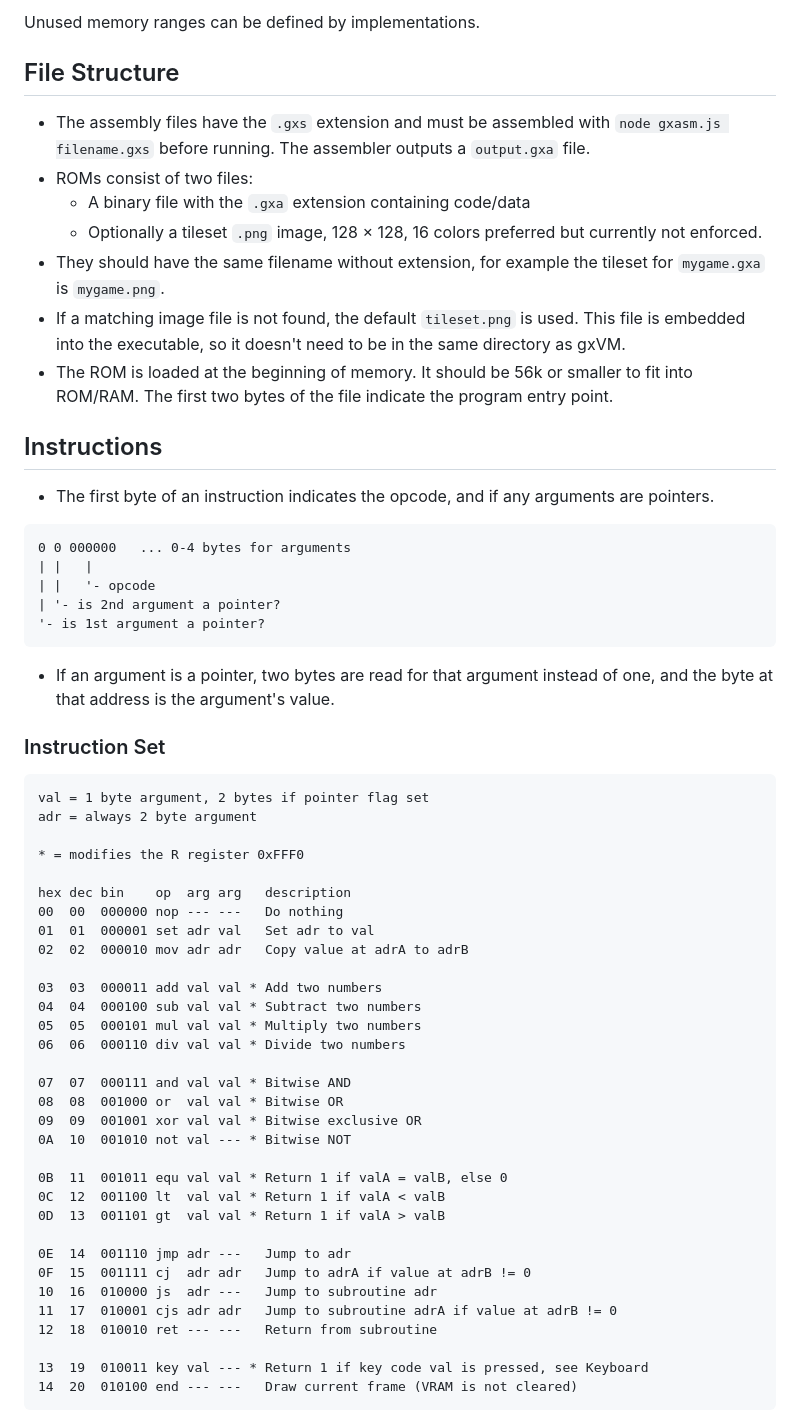
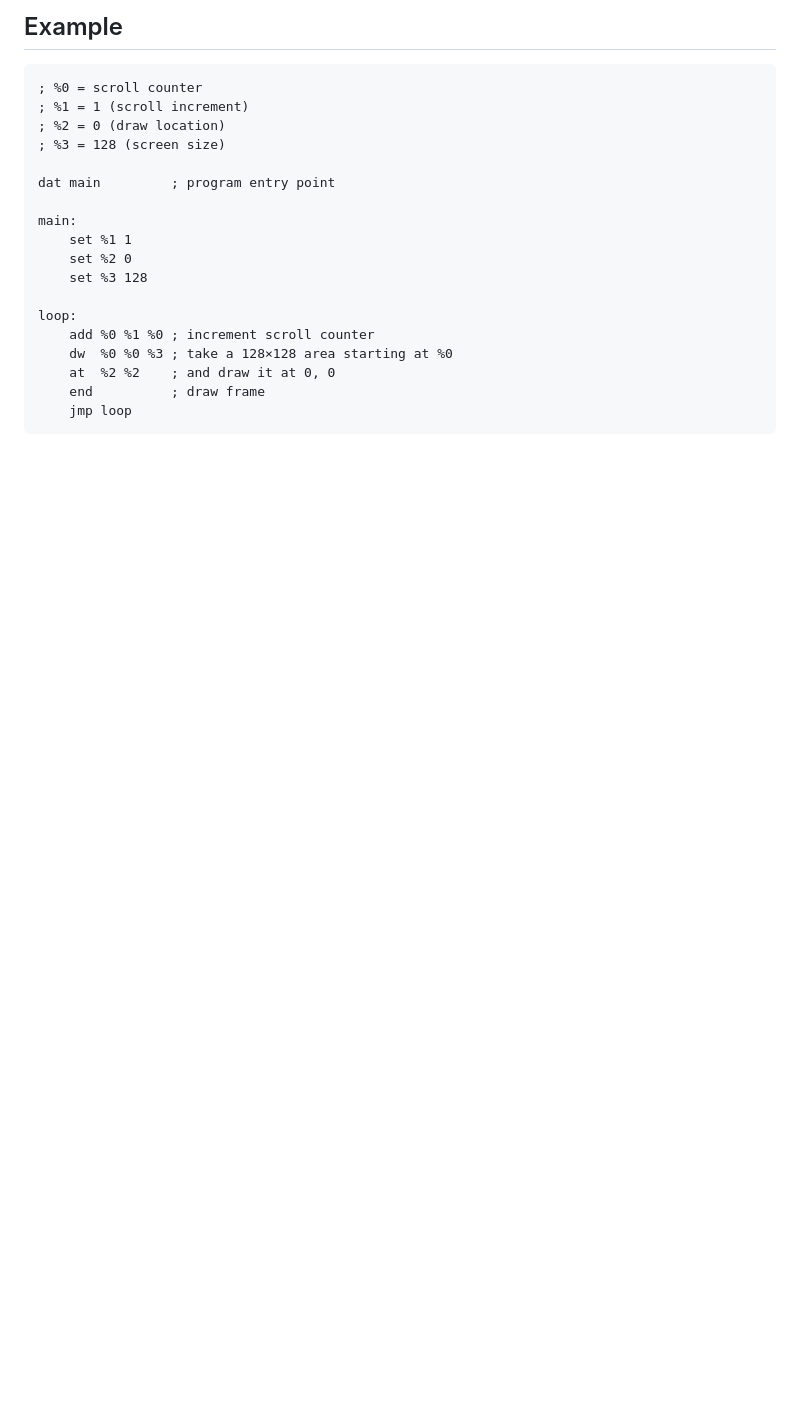
Before and after one commit to gtrxAC/gxarch, a Markdown page: README.md, the part around the change printed below. Drawn GitHub-style; blank space fills up the shorter version.

Commit message:
🔄 Overhauled instruction set (v2)

````diff
--- a/README.md
+++ b/README.md
@@ -71,65 +10,22 @@ cc gxvm.c -lraylib -lGL -lm -lpthread -ldl -lrt -lX11 -o gxvm
-Unused memory ranges can be defined by implementations.
-
-
-## File Structure
-
-* The assembly files have the `.gxs` extension and must be assembled with `node gxasm.js filename.gxs` before running. The assembler outputs a `output.gxa` file.
-* ROMs consist of two files:
-	* A binary file with the `.gxa` extension containing code/data
-	* Optionally a tileset `.png` image, 128 × 128, 16 colors preferred but currently not enforced.
-* They should have the same filename without extension, for example the tileset for `mygame.gxa` is `mygame.png`.
-* If a matching image file is not found, the default `tileset.png` is used. This file is embedded into the executable, so it doesn't need to be in the same directory as gxVM.
-* The ROM is loaded at the beginning of memory. It should be 56k or smaller to fit into ROM/RAM. The first two bytes of the file indicate the program entry point.
-
-
-## Instructions
-
-* The first byte of an instruction indicates the opcode, and if any arguments are pointers.
+## Example
 
 ```
-0 0 000000   ... 0-4 bytes for arguments
-| |   |
-| |   '- opcode
-| '- is 2nd argument a pointer?
-'- is 1st argument a pointer?
+; %0 = scroll counter
+; %1 = 1 (scroll increment)
+; %2 = 0 (draw location)
+; %3 = 128 (screen size)
+
+dat main         ; program entry point
+
+main:
+	set %1 1
+	set %2 0
+	set %3 128
+
+loop:
+	add %0 %1 %0 ; increment scroll counter
+	dw  %0 %0 %3 ; take a 128×128 area starting at %0
+	at  %2 %2    ; and draw it at 0, 0
+	end          ; draw frame
+	jmp loop
 ```
-
-* If an argument is a pointer, two bytes are read for that argument instead of one, and the byte at that address is the argument's value.
-
-### Instruction Set
-
-```
-val = 1 byte argument, 2 bytes if pointer flag set
-adr = always 2 byte argument
-
-* = modifies the R register 0xFFF0
-
-hex dec bin    op  arg arg   description
-00  00  000000 nop --- ---   Do nothing
-01  01  000001 set adr val   Set adr to val
-02  02  000010 mov adr adr   Copy value at adrA to adrB
-
-03  03  000011 add val val * Add two numbers
-04  04  000100 sub val val * Subtract two numbers
-05  05  000101 mul val val * Multiply two numbers
-06  06  000110 div val val * Divide two numbers
-
-07  07  000111 and val val * Bitwise AND
-08  08  001000 or  val val * Bitwise OR
-09  09  001001 xor val val * Bitwise exclusive OR
-0A  10  001010 not val --- * Bitwise NOT
-
-0B  11  001011 equ val val * Return 1 if valA = valB, else 0
-0C  12  001100 lt  val val * Return 1 if valA < valB
-0D  13  001101 gt  val val * Return 1 if valA > valB
-
-0E  14  001110 jmp adr ---   Jump to adr
-0F  15  001111 cj  adr adr   Jump to adrA if value at adrB != 0
-10  16  010000 js  adr ---   Jump to subroutine adr
-11  17  010001 cjs adr adr   Jump to subroutine adrA if value at adrB != 0
-12  18  010010 ret --- ---   Return from subroutine
-
-13  19  010011 key val --- * Return 1 if key code val is pressed, see Keyboard
-14  20  010100 end --- ---   Draw current frame (VRAM is not cleared)
-```
-
````
Also changed, not shown: other parts of README.md (+6 -84 lines), assets/example.gif (added), examples/drawscroll.png (added), 9 other files.
